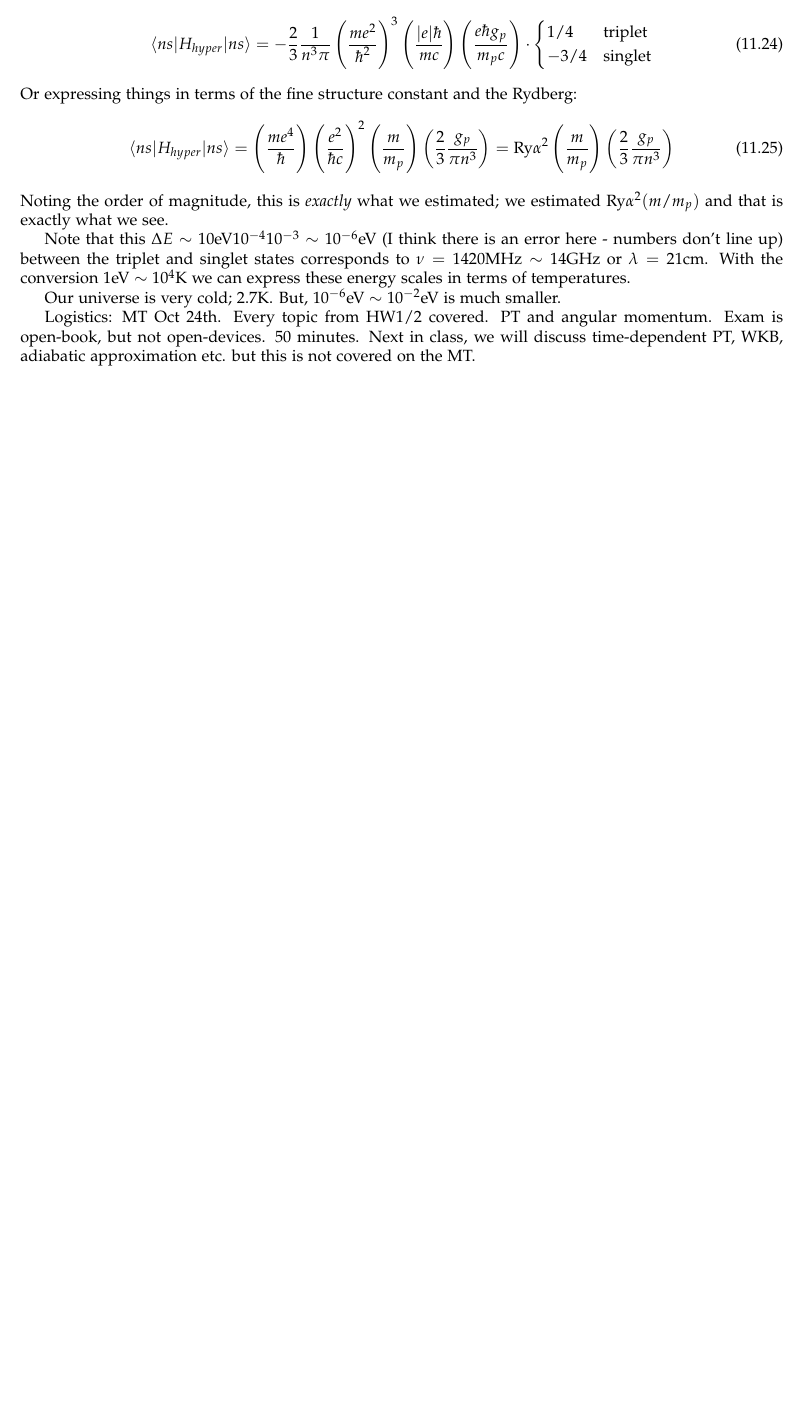
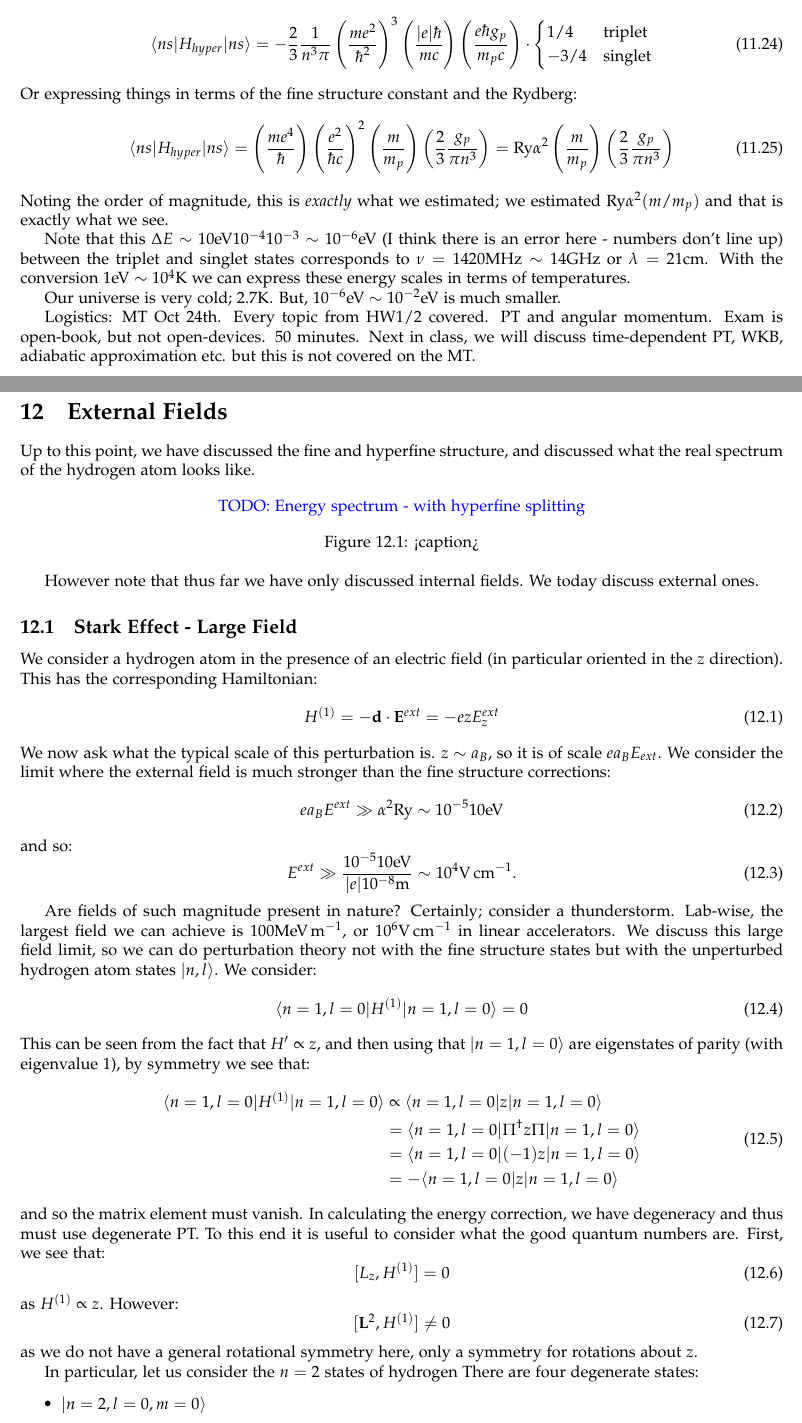
Before and after one commit to RioWeil/PHYS500-notes, a LaTeX document (p500-notes.tex, which reads Lectures/lec12.tex): part of page 39 of 39 before the commit and two parts of pages 39 and 40 of 43 after it, the two joined at a grey line, cut so that both start at the same text, the shorter picture padded with empty space. The pictures show the PDF file p500-notes.pdf that the author committed with the source.

Commit message:
Add lec12 (figures pending)

```diff
--- /dev/null
+++ b/Lectures/lec12.tex
@@ -0,0 +1,54 @@
+\section{External Fields}
+Up to this point, we have discussed the fine and hyperfine structure, and discussed what the real spectrum of the hydrogen atom looks like.
+
+\begin{figure}[htbp]
+    \centering
+    \textcolor{blue}{TODO: Energy spectrum - with hyperfine splitting}
+    \caption{<caption>}
+    \label{<label>}
+\end{figure}
+
+However note that thus far we have only discussed internal fields. We today discuss external ones.
+
+\subsection{Stark Effect - Large Field}
+We consider a hydrogen atom in the presence of an electric field (in particular oriented in the $z$ direction). This has the corresponding Hamiltonian:
+\begin{equation}
+    H^{(1)} = -\v{d} \cdot \v{E}^{ext} = -ezE_z^{ext}
+\end{equation}
+We now ask what the typical scale of this perturbation is. $z \sim a_B$, so it is of scale $e a_B E_{ext}$. We consider the limit where the external field is much stronger than the fine structure corrections:
+\begin{equation}
+    e a_B E^{ext} \gg \alpha^2 \si{Ry} \sim 10^{-5} 10 \si{eV}
+\end{equation}
+and so:
+\begin{equation}
+    E^{ext} \gg \frac{ 10^{-5} 10 \si{eV}}{\abs{e}10^{-8}\si{m}} \sim 10^{4}\si{V.cm^{-1}}.
+\end{equation}
+
+Are fields of such magnitude present in nature? Certainly; consider a thunderstorm. Lab-wise, the largest field we can achieve is $100\si{MeV.m^{-1}}$, or $10^{6}\si{V.cm^{-1}}$ in linear accelerators. We discuss this large field limit, so we can do perturbation theory not with the fine structure states but with the unperturbed hydrogen atom states $\ket{n, l}$. We consider:
+\begin{equation}
+    \bra{n=1, l=0}H^{(1)}\ket{n=1,l=0} = 0
+\end{equation}
+This can be seen from the fact that $H' \propto z$, and then using that $\ket{n=1, l=0}$ are eigenstates of parity (with eigenvalue $1$), by symmetry we see that:
+\begin{equation}\label{eq-paritymatelezero}
+    \begin{split}
+        \bra{n=1, l=0}H^{(1)}\ket{n=1, l=0} &\propto \bra{n=1, l=0}z\ket{n=1, l=0}
+        \\ &= \bra{n=1, l=0}\Pi^\dag z \Pi \ket{n=1, l=0}
+        \\ &= \bra{n=1, l=0}(-1)z \ket{n=1, l=0}
+        \\ &= -\bra{n=1, l=0}z\ket{n=1, l=0}
+    \end{split}
+\end{equation}
+and so the matrix element must vanish. In calculating the energy correction, we have degeneracy and thus must use degenerate PT. To this end it is useful to consider what the good quantum numbers are. First, we see that:
+\begin{equation}
+    [L_z, H^{(1)}] = 0
+\end{equation}
+as $H^{(1)} \propto z$. However:
+\begin{equation}
+    [\v{L}^2, H^{(1)}] \neq 0
+\end{equation}
+as we do not have a general rotational symmetry here, only a symmetry for rotations about $z$.
+
+In particular, let us consider the $n = 2$ states of hydrogen There are four degenerate states:
+\begin{itemize}
+    \item $\ket{n=2, l=0, m=0}$
+    \item $\ket{n=2, l=1, m=0}$
+    \item $\ket{n=2, l=1, m=1}$
@@ -0,0 +97,3 @@
+    \caption{<caption>}
+    \label{<label>}
+\end{figure}
@@ -0,0 +108,2 @@
+\begin{equation}
+    \ket{\psi_\pm} = \frac{1}{\sqrt{2}}\left(\ket{l=1, m=0, s_z = \frac{1}{2}} \pm \ket{l=1, m=1, s_z = -\frac{1}{2}}\right)
@@ -0,0 +116,14 @@
+\begin{equation}
+    \bra{n'l'm'}z\ket{nlm}
+\end{equation}
+Since $[L_z, z] = 0$, we have:
+\begin{equation}
+    \bra{n'l'm'}L_z z - zL_z\ket{nlm} = 0 \implies (m' - m)\bra{l'm'}z\ket{lm} = 0
+\end{equation}
+and so if $m \neq m'$ then the matrix element must vanish. So we obtain the selection rule that $m = m'$.
+
+Now, we consider the selection rule based on $l$. We will find that $\Delta l = \pm 1$ must be enforced for the matrix element must be zero (the parity argument we make previously only establishes that the $l$s must be of different parity; this is a stronger condition). There is an argument from Clebsch-Gordon coefficients that can show this condition to be true.
+
+\subsection{Zeeman Effect}
+We consider an external magnetic field, giving rise to a perturbing Hamiltonian:
+\begin{equation}
@@ -0,0 +138,6 @@
+    \mu B^{ext} \gg \alpha^2 \si{Ry}
+\end{equation}
+or when:
+\begin{equation}
+    B^{ext} \gg \frac{10^{-5}10\si{eV}}{10 10^{-9} \si{eV}} G = 10^4 \si{G} = 1\si{T}
+\end{equation}
@@ -0,0 +149,10 @@
+\begin{equation}
+    [H', \v{L}^2] = [H', L_z] = [H', \v{S}^2] = [H', \v{S}^2] = 0
+\end{equation}
+as is clear from looking at the Hamiltonian. We can do the whole matrix elements, and it will be a simple matter of:
+\begin{equation}
+    \Delta E = \bra{\cdot}2S_z + L_z\ket{*} \frac{-\abs{e}\hbar}{2mc}
+\end{equation}
+and this is trivial as of course the states are eigenstates of $L^2, S^2, L_z, S_z$! This becomes less trivial when the magnetic field is weaker (as we need to take into account the fine structure... and so our states we use are no longer eigenstates of $L^2, S^2, L_z, S_z$); but we can still do the calculation of the matrix elements above. It will be convenient to write it as $\bra{\cdot}J_z + S_z\ket{\cdot}$ instead.
+
+The last question of the HW asks for considerin the interplay of fine hyperfine, and zeeman effects in the Hydrogen atom; have fun! We start WKB next week.
```
Also changed, not shown: p500-notes.tex (+2 -0 lines), p500-notes.pdf, Lectures/lec12.tex (69 more changed lines).
